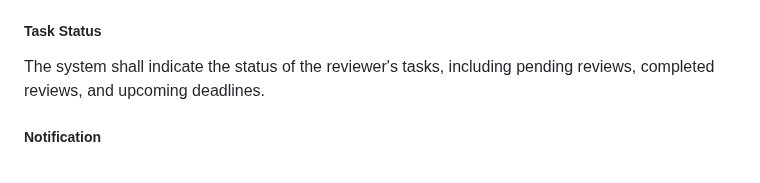
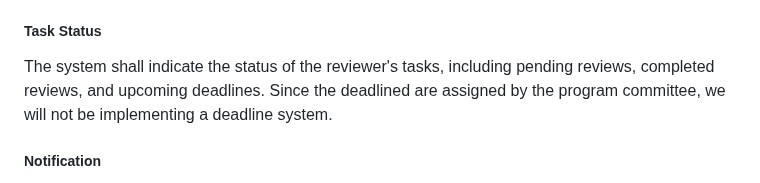
Before and after one commit to gvs198/SE_Lab_Project_1, a Markdown page: Requirements.md, the part around the change. GitHub-like rendering.

```diff
--- a/Requirements.md
+++ b/Requirements.md
@@ -90,7 +90,7 @@ mandatory to mark a paper as reviewed.
 ##### Task Status
 
 The system shall indicate the status of the reviewer's tasks, including
-pending reviews, completed reviews, and upcoming deadlines.
+pending reviews, completed reviews, and upcoming deadlines. Since the deadlined are assigned by the program committee, we will not be implementing a deadline system.
 
 ##### Notification
 
```
